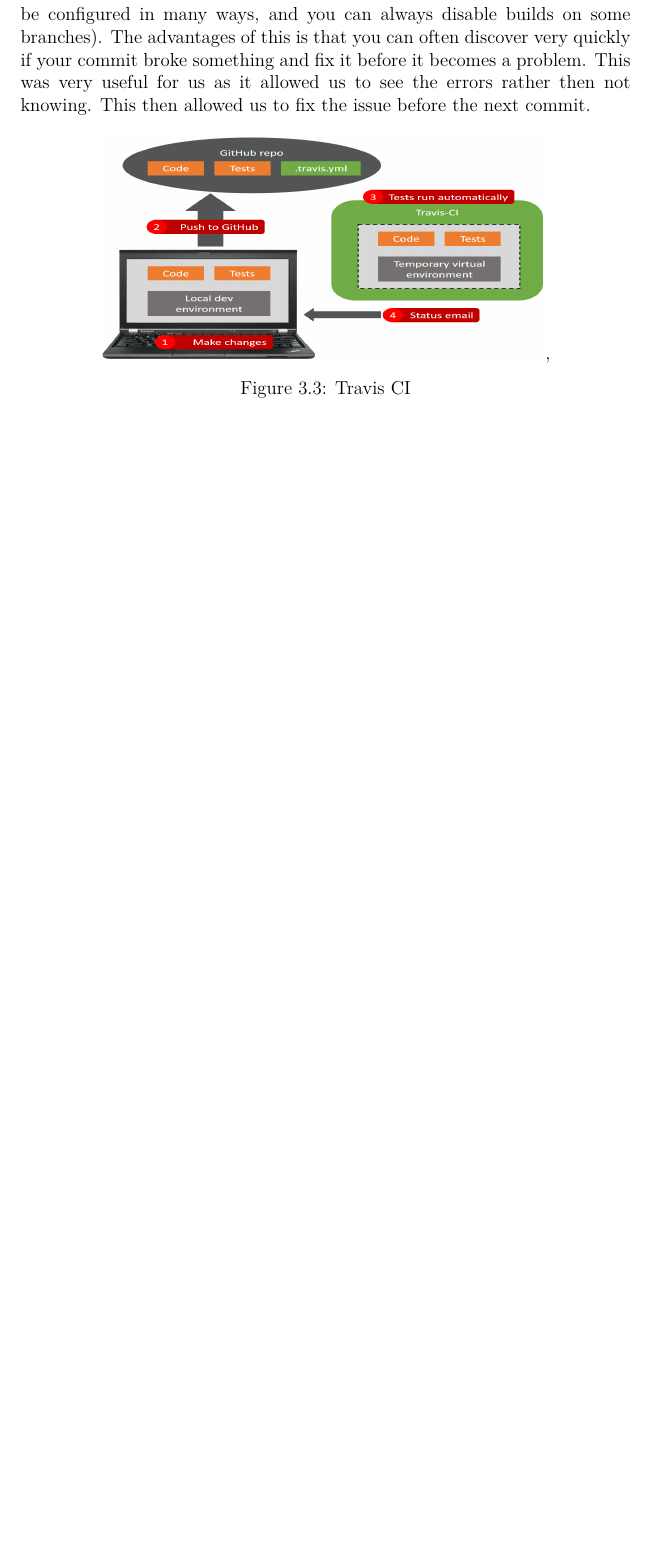
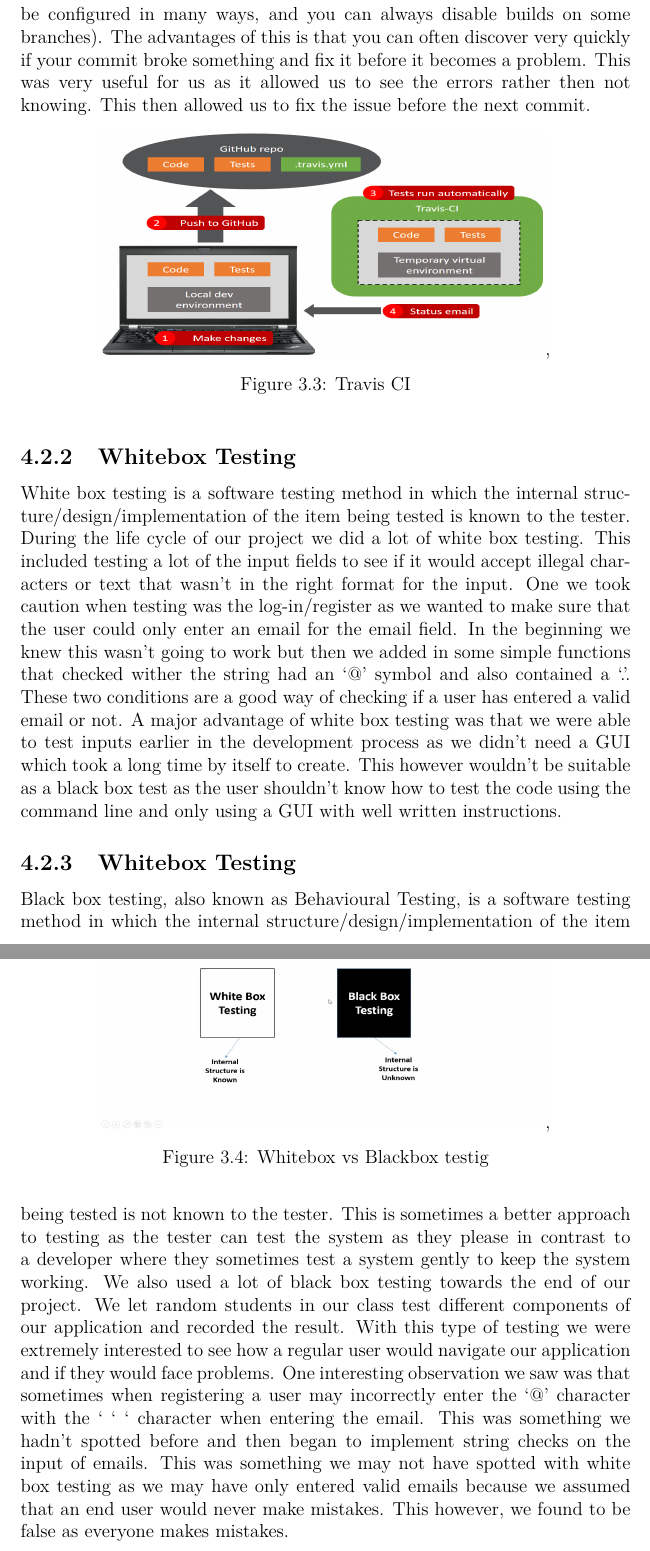
Before and after one commit to WePickOrganization/WePick, a LaTeX thesis (docs/project.tex, which reads docs/content.tex): part of page 13 of 45 before the commit and two parts of pages 13 and 14 of 46 after it, the two joined at a grey line, cut so that both start at the same text, the shorter picture padded with empty space. Compiled offline with pdfLaTeX.

Commit message:
added whitebox/blackbox sections

```diff
--- a/docs/content.tex
+++ b/docs/content.tex
@@ -104,6 +104,20 @@
 \caption{Travis CI}
 \label{TravisCI}
 \end{figure}
+
+\subsection{Whitebox Testing}
+White box testing is a software testing method in which the internal structure/design/implementation of the item being tested is known to the tester. During the life cycle of our project we did a lot of white box testing. This included testing a lot of the input fields to see if it would accept illegal characters or text that wasn’t in the right format for the input. One we took caution when testing was the log-in/register as we wanted to make sure that the user could only enter an email for the email field. In the beginning we knew this wasn’t going to work but then we added in some simple functions that checked wither the string had an ‘@’ symbol and also contained a ‘.’. These two conditions are a good way of checking if a user has entered a valid email or not. A major advantage of white box testing was that we were able to test inputs earlier in the development process as we didn’t need a GUI which took a long time by itself to create. This however wouldn’t be suitable as a black box test as the user shouldn’t know how to test the code using the command line and only using a GUI with well written instructions.
+
+\begin{figure}[ht]
+\renewcommand\thefigure{3.4}
+\centering
+\includegraphics[width=10cm, height=5cm]{img/whitebox.jpg},
+\caption{Whitebox vs Blackbox testig}
+\label{whiteboxvblackbox}
+\end{figure}
+
+\subsection{Whitebox Testing}
+Black box testing, also known as Behavioural Testing, is a software testing method in which the internal structure/design/implementation of the item being tested is not known to the tester. This is sometimes a better approach to testing as the tester can test the system as they please in contrast to a developer where they sometimes test a system gently to keep the system working. We also used a lot of black box testing towards the end of our project. We let random students in our class test different components of our application and recorded the result. With this type of testing we were extremely interested to see how a regular user would navigate our application and if they would face problems. One interesting observation we saw was that sometimes when registering a user may incorrectly enter the ‘@’ character with the ‘ ‘ ‘ character when entering the email. This was something we hadn’t spotted before and then began to implement string checks on the input of emails. This was something we may not have spotted with white box testing as we may have only entered valid emails because we assumed that an end user would never make mistakes. This however, we found to be false as everyone makes mistakes.
 
 
 \chapter{Technology Review}
```
Also changed, not shown: docs/img/whitebox.jpg (added).
